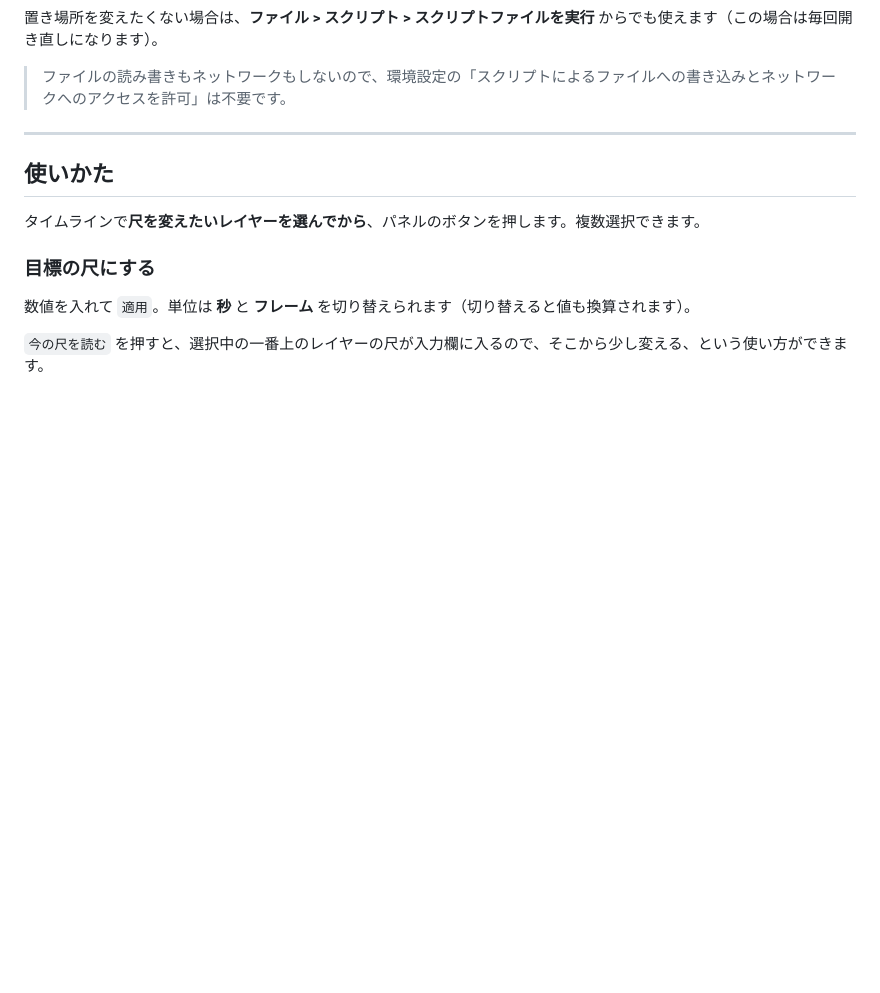
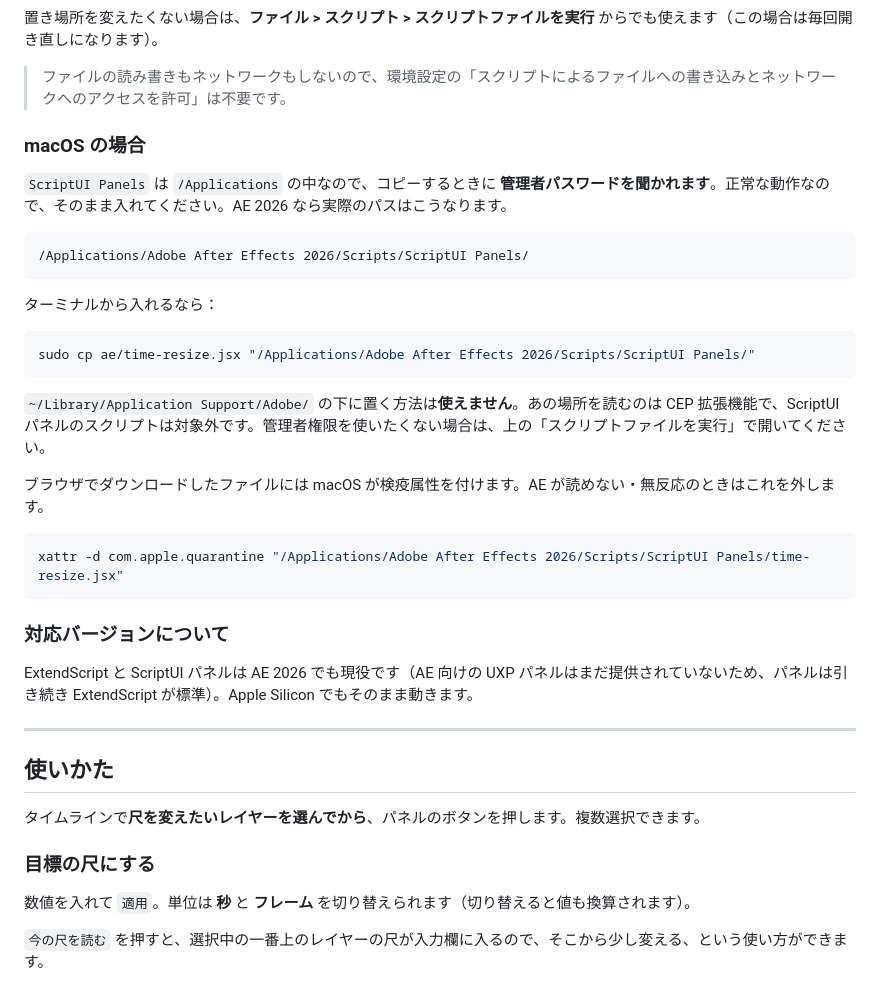
Before and after one commit to maigohasegawa/lyric, a Markdown page: ae/README.md, the part around the change. Drawn GitHub-style; blank space fills up the shorter version.

Commit message:
AEスクリプトの導入手順にmacOS向けの補足を足す
実機テストがmacOS(Apple Silicon)のAE 2026だったため、
つまずきやすい箇所を先に書いておく。

- ScriptUI Panelsは/Applications配下なので管理者パスワードを
  聞かれること、AE 2026の実際のパス
- ~/Library/Application Support/Adobe/ 配下は使えないこと
  （あそこを読むのはCEP拡張機能で、ScriptUIパネルは対象外）
- ダウンロードしたファイルに付く検疫属性の外し方
- ExtendScript/ScriptUIがAE 2026でも現役であること

Co-Authored-By: Claude Opus 5 <noreply@anthropic.com>
Claude-Session: https://claude.ai/code/session_01PpzBh5h17cg4c8hm4AvVm6

````diff
--- a/ae/README.md
+++ b/ae/README.md
@@ -33,6 +33,32 @@ AE を再起動すると、**ウィンドウ** メニューの一番下あたり
 置き場所を変えたくない場合は、**ファイル > スクリプト > スクリプトファイルを実行** からでも使えます（この場合は毎回開き直しになります）。
 
 > ファイルの読み書きもネットワークもしないので、環境設定の「スクリプトによるファイルへの書き込みとネットワークへのアクセスを許可」は不要です。
+
+### macOS の場合
+
+`ScriptUI Panels` は `/Applications` の中なので、コピーするときに **管理者パスワードを聞かれます**。正常な動作なので、そのまま入れてください。AE 2026 なら実際のパスはこうなります。
+
+```
+/Applications/Adobe After Effects 2026/Scripts/ScriptUI Panels/
+```
+
+ターミナルから入れるなら：
+
+```bash
+sudo cp ae/time-resize.jsx "/Applications/Adobe After Effects 2026/Scripts/ScriptUI Panels/"
+```
+
+`~/Library/Application Support/Adobe/` の下に置く方法は**使えません**。あの場所を読むのは CEP 拡張機能で、ScriptUI パネルのスクリプトは対象外です。管理者権限を使いたくない場合は、上の「スクリプトファイルを実行」で開いてください。
+
+ブラウザでダウンロードしたファイルには macOS が検疫属性を付けます。AE が読めない・無反応のときはこれを外します。
+
+```bash
+xattr -d com.apple.quarantine "/Applications/Adobe After Effects 2026/Scripts/ScriptUI Panels/time-resize.jsx"
+```
+
+### 対応バージョンについて
+
+ExtendScript と ScriptUI パネルは AE 2026 でも現役です（AE 向けの UXP パネルはまだ提供されていないため、パネルは引き続き ExtendScript が標準）。Apple Silicon でもそのまま動きます。
 
 ---
 
````
